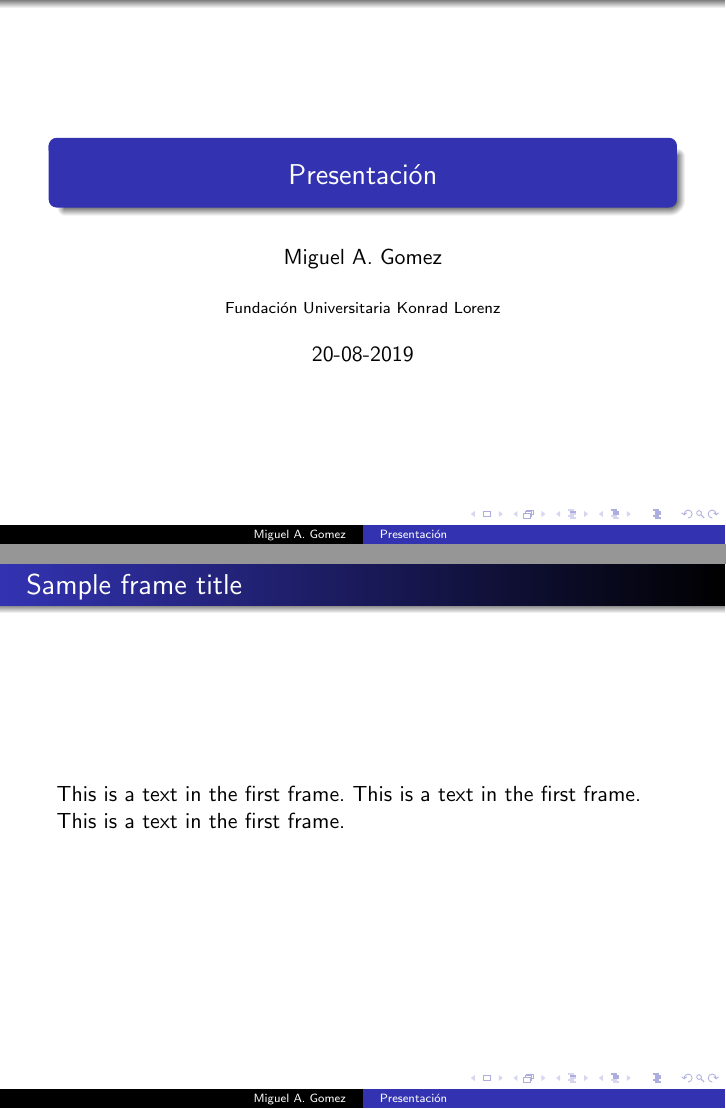
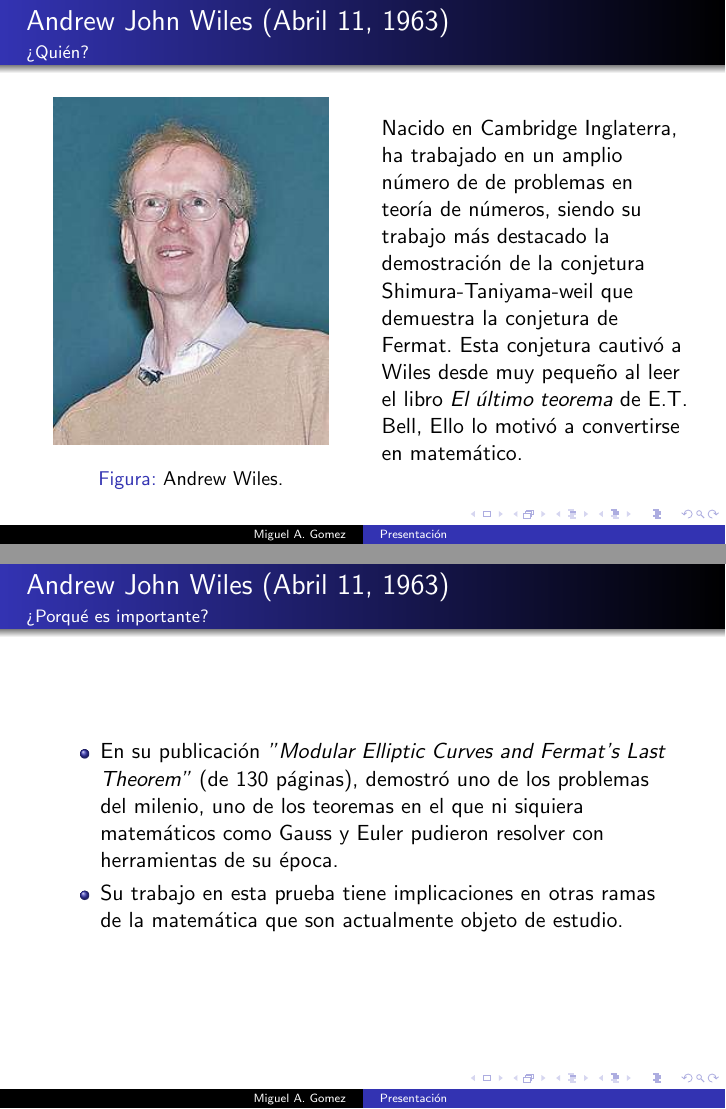
Before and after one commit to mangel/numbertheory_workshops, LaTeX slides (presentation/presentation.tex): pages 1 and 2 of 4 before the commit and pages 1 and 2 of 2 after it, joined at a grey line. Compiled offline with pdfLaTeX.

Commit message:
Presentation ready

```diff
--- a/presentation/presentation.tex
+++ b/presentation/presentation.tex
@@ -4,7 +4,7 @@
 \usepackage{amsfonts}
 \usepackage{amssymb}
 \usepackage[utf8]{inputenc}
-\usepackage[spanish]{babel}
+\usepackage[spanish, mexico]{babel}
 
 \usetheme{Warsaw}
 
@@ -15,24 +15,28 @@
 \date{20-08-2019}
 
 \begin{document}
-	\frame{\titlepage}
 	\begin{frame}
-		\frametitle{Sample frame title}
-		This is a text in the first frame. This is a text in the first frame. This is a text in the first frame.
+		\frametitle{Andrew John Wiles (Abril 11, 1963)}
+		\framesubtitle{¿Quién?}
+		\begin{columns}
+			\column{0.5\textwidth}
+			\begin{figure}
+				\includegraphics[width=0.9\linewidth]{andrew_wiles.jpg}
+				\caption{Andrew Wiles.}
+				\label{fig:andrew}
+			\end{figure}
+
+			\column{0.5\textwidth}
+			Nacido en Cambridge Inglaterra, ha trabajado en un amplio número de de problemas en teoría de números, siendo su trabajo más destacado la demostración de la conjetura Shimura-Taniyama-weil que demuestra la conjetura de Fermat. Esta conjetura cautivó a Wiles desde muy pequeño al leer el libro \textit{El último teorema} de E.T. Bell, Ello lo motivó a convertirse en matemático.
+		\end{columns}
 	\end{frame}
 	\begin{frame}
-		\alert{highlighted} because it's important.
-		Please, don't abuse it.
+		\frametitle{Andrew John Wiles (Abril 11, 1963)}
+		\framesubtitle{¿Porqué es importante?}
+		\begin{itemize}
+			\item En su publicación \textit{"Modular Elliptic Curves and Fermat’s Last Theorem"} (de 130 páginas), demostró uno de los problemas del milenio, uno de los teoremas en el que ni siquiera matemáticos como Gauss y Euler pudieron resolver con herramientas de su época.
+			\item Su trabajo en esta prueba tiene implicaciones en otras ramas de la matemática que son actualmente objeto de estudio.
+		\end{itemize}
 
-		\begin{block}{Remark}
-			Sample text
-		\end{block}
+	\end{frame}
 
-		\begin{alertblock}{Important theorem}
-			Sample text in red box
-		\end{alertblock}
-
-		\begin{examples}
-			Sample text in green box. The title of the block is ``Examples".
-		\end{examples}
-	\end{frame}
@@ -44 +42,0 @@
-			This is a text in first column.
```
Also changed, not shown: presentation/andrew_wiles.jpg (added), presentation/presentation.tex (17 more changed lines).
